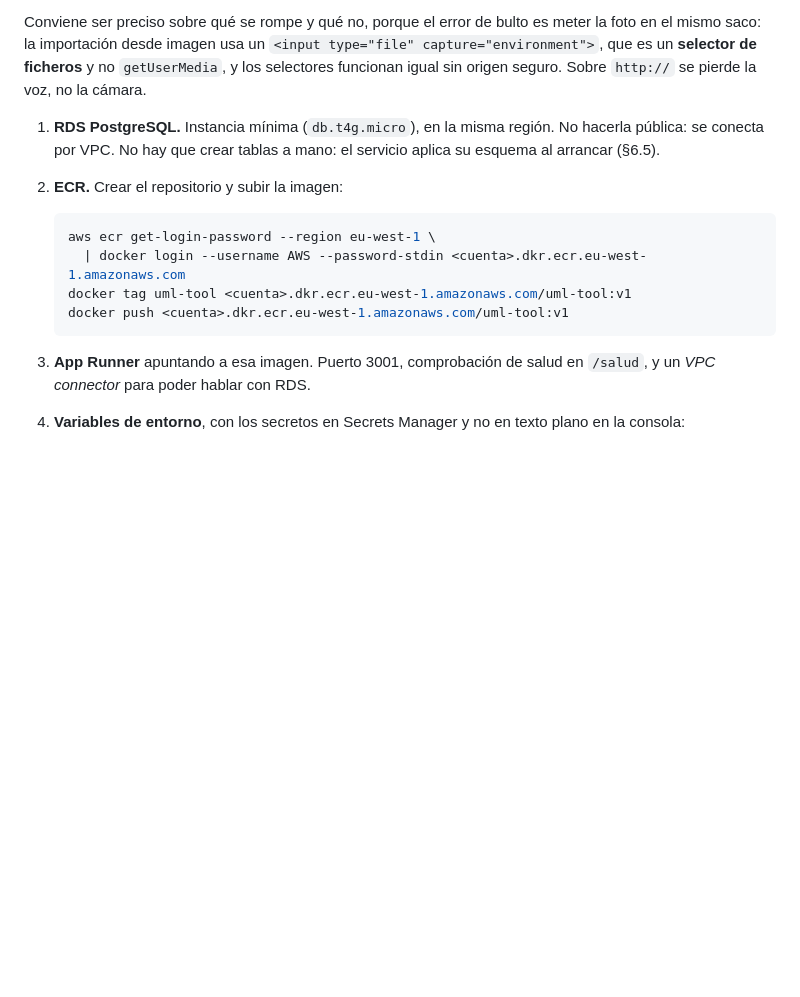
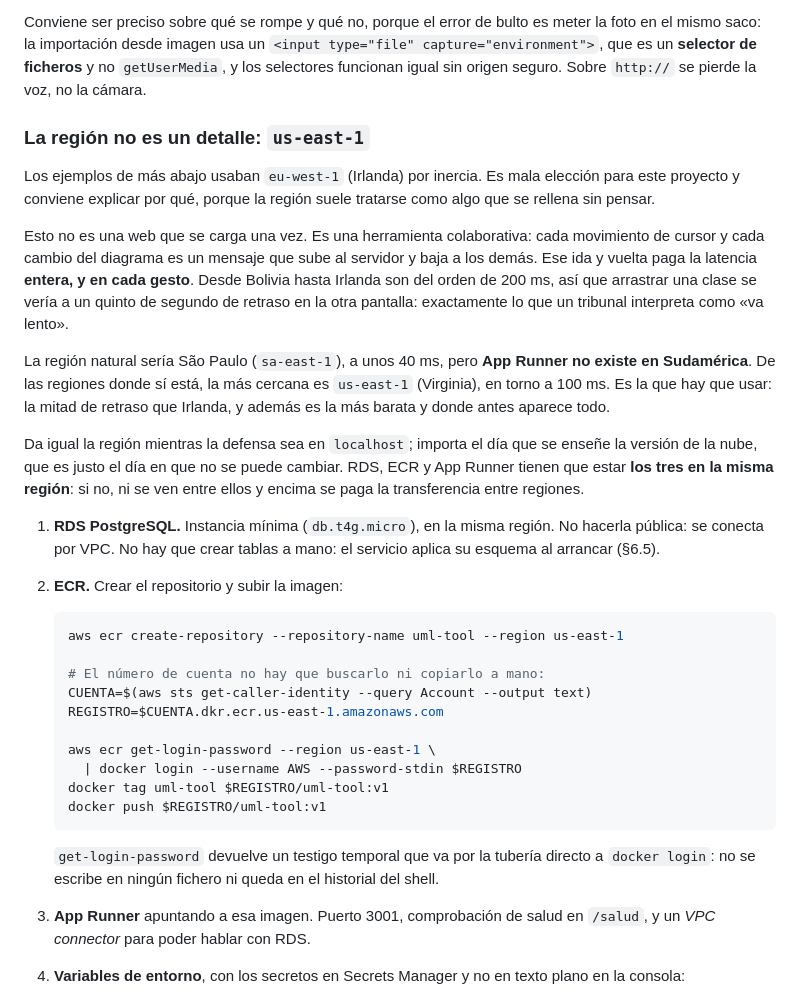
Before and after one commit to alexandervelamaldo-lgtm/1er_parcial_sw1, a Markdown page: docs/06-despliegue.md, the part around the change. Rendered like a GitHub page; blank space fills up the shorter version.

Commit message:
Elegir us-east-1 y explicar por que la region importa aqui
Los ejemplos usaban eu-west-1 por inercia. En una herramienta colaborativa la
region no es un campo que se rellena sin pensar: cada movimiento de cursor y
cada cambio del diagrama sube al servidor y baja a los demas, y ese ida y vuelta
paga la latencia entera en cada gesto. Bolivia-Irlanda son unos 200 ms, o sea
arrastrar una clase y verla llegar un quinto de segundo despues en la otra
pantalla. Un tribunal eso lo lee como lentitud del software.

Lo natural seria sa-east-1 (Sao Paulo, ~40 ms), pero App Runner no existe en
Sudamerica. De donde si esta, la mas cercana es us-east-1, ~100 ms: la mitad que
Irlanda, ademas de la mas barata.

Da igual mientras la defensa sea en localhost; importa el dia que se enseye la
version de la nube, que es justo el dia en que ya no se puede cambiar.

De paso, el ejemplo de ECR deriva el numero de cuenta con `sts
get-caller-identity` en vez de dejar un <cuenta> para rellenar a mano, y se
seyala que el testigo de `get-login-password` va por tuberia a `docker login`
sin pasar por ningun fichero ni por el historial.

Co-Authored-By: Claude Opus 4.7 <noreply@anthropic.com>

````diff
--- a/docs/06-despliegue.md
+++ b/docs/06-despliegue.md
@@ -175,16 +175,48 @@ meter la foto en el mismo saco: la importación desde imagen usa un
 no `getUserMedia`, y los selectores funcionan igual sin origen seguro. Sobre
 `http://` se pierde la voz, no la cámara.
 
+### La región no es un detalle: `us-east-1`
+
+Los ejemplos de más abajo usaban `eu-west-1` (Irlanda) por inercia. Es mala
+elección para este proyecto y conviene explicar por qué, porque la región suele
+tratarse como algo que se rellena sin pensar.
+
+Esto no es una web que se carga una vez. Es una herramienta colaborativa: cada
+movimiento de cursor y cada cambio del diagrama es un mensaje que sube al
+servidor y baja a los demás. Ese ida y vuelta paga la latencia **entera, y en
+cada gesto**. Desde Bolivia hasta Irlanda son del orden de 200 ms, así que
+arrastrar una clase se vería a un quinto de segundo de retraso en la otra
+pantalla: exactamente lo que un tribunal interpreta como «va lento».
+
+La región natural sería São Paulo (`sa-east-1`), a unos 40 ms, pero **App Runner
+no existe en Sudamérica**. De las regiones donde sí está, la más cercana es
+`us-east-1` (Virginia), en torno a 100 ms. Es la que hay que usar: la mitad de
+retraso que Irlanda, y además es la más barata y donde antes aparece todo.
+
+Da igual la región mientras la defensa sea en `localhost`; importa el día que se
+enseñe la versión de la nube, que es justo el día en que no se puede cambiar.
+RDS, ECR y App Runner tienen que estar **los tres en la misma región**: si no, ni
+se ven entre ellos y encima se paga la transferencia entre regiones.
+
 1. **RDS PostgreSQL.** Instancia mínima (`db.t4g.micro`), en la misma región.
    No hacerla pública: se conecta por VPC. No hay que crear tablas a mano: el
    servicio aplica su esquema al arrancar (§6.5).
 2. **ECR.** Crear el repositorio y subir la imagen:
    ```bash
-   aws ecr get-login-password --region eu-west-1 \
-     | docker login --username AWS --password-stdin <cuenta>.dkr.ecr.eu-west-1.amazonaws.com
-   docker tag uml-tool <cuenta>.dkr.ecr.eu-west-1.amazonaws.com/uml-tool:v1
-   docker push <cuenta>.dkr.ecr.eu-west-1.amazonaws.com/uml-tool:v1
+   aws ecr create-repository --repository-name uml-tool --region us-east-1
+
+   # El número de cuenta no hay que buscarlo ni copiarlo a mano:
+   CUENTA=$(aws sts get-caller-identity --query Account --output text)
+   REGISTRO=$CUENTA.dkr.ecr.us-east-1.amazonaws.com
+
+   aws ecr get-login-password --region us-east-1 \
+     | docker login --username AWS --password-stdin $REGISTRO
+   docker tag uml-tool $REGISTRO/uml-tool:v1
+   docker push $REGISTRO/uml-tool:v1
    ```
+   `get-login-password` devuelve un testigo temporal que va por la tubería
+   directo a `docker login`: no se escribe en ningún fichero ni queda en el
+   historial del shell.
 3. **App Runner** apuntando a esa imagen. Puerto 3001, comprobación de salud en
    `/salud`, y un *VPC connector* para poder hablar con RDS.
 4. **Variables de entorno**, con los secretos en Secrets Manager y no en texto
````
